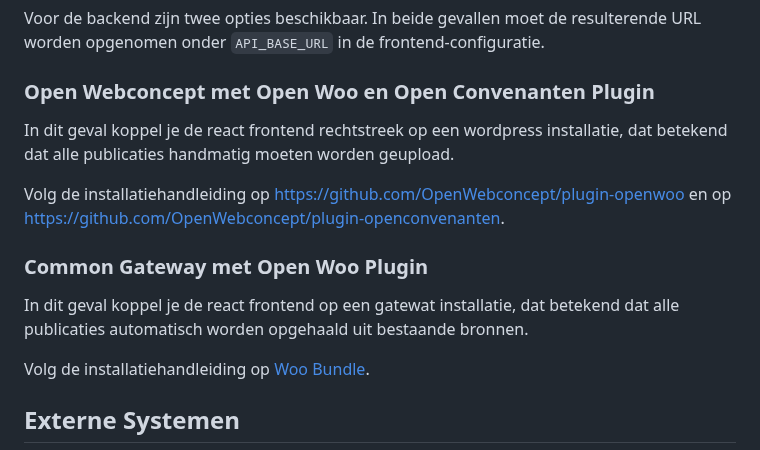
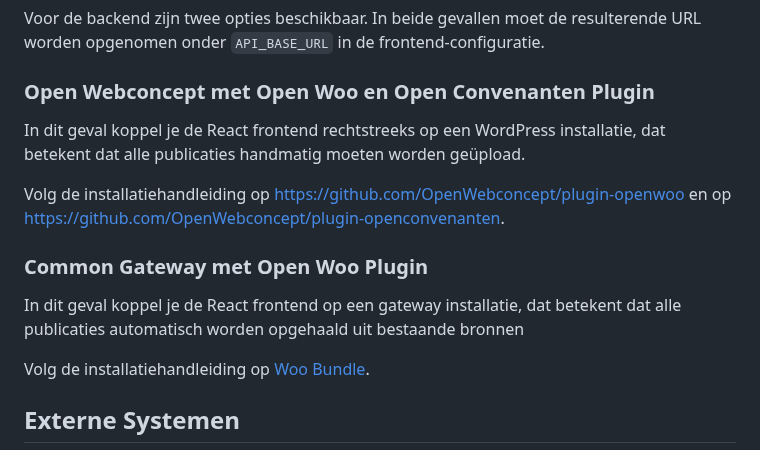
Before and after one commit to ConductionNL/woo-website-template, a Markdown page: docs/Installatie.md, the part around the change. Drawn GitHub-style.

```diff
--- a/docs/Installatie.md
+++ b/docs/Installatie.md
@@ -64,12 +64,14 @@ Configuratie vindt plaats via environment (env) waardes. In het geval van een se
 Voor de backend zijn twee opties beschikbaar. In beide gevallen moet de resulterende URL worden opgenomen onder `API_BASE_URL` in de frontend-configuratie.
 
 ### Open Webconcept met Open Woo en Open Convenanten Plugin
-In dit geval koppel je de react frontend rechtstreek op een wordpress installatie, dat betekend dat alle publicaties handmatig moeten worden geupload.
+
+In dit geval koppel je de React frontend rechtstreeks op een WordPress installatie, dat betekent dat alle publicaties handmatig moeten worden geüpload.
 
 Volg de installatiehandleiding op [https://github.com/OpenWebconcept/plugin-openwoo](https://github.com/OpenWebconcept/plugin-openwoo) en op [https://github.com/OpenWebconcept/plugin-openconvenanten](https://github.com/OpenWebconcept/plugin-openconvenanten).
 
 ### Common Gateway met Open Woo Plugin
-In dit geval koppel je de react frontend op een gatewat installatie, dat betekend dat alle publicaties automatisch worden opgehaald uit bestaande bronnen.
+
+In dit geval koppel je de React frontend op een gateway installatie, dat betekent dat alle publicaties automatisch worden opgehaald uit bestaande bronnen
 
 Volg de installatiehandleiding op [Woo Bundle](https://github.com/ConductionNL/WooBundle/tree/main).
 
```
